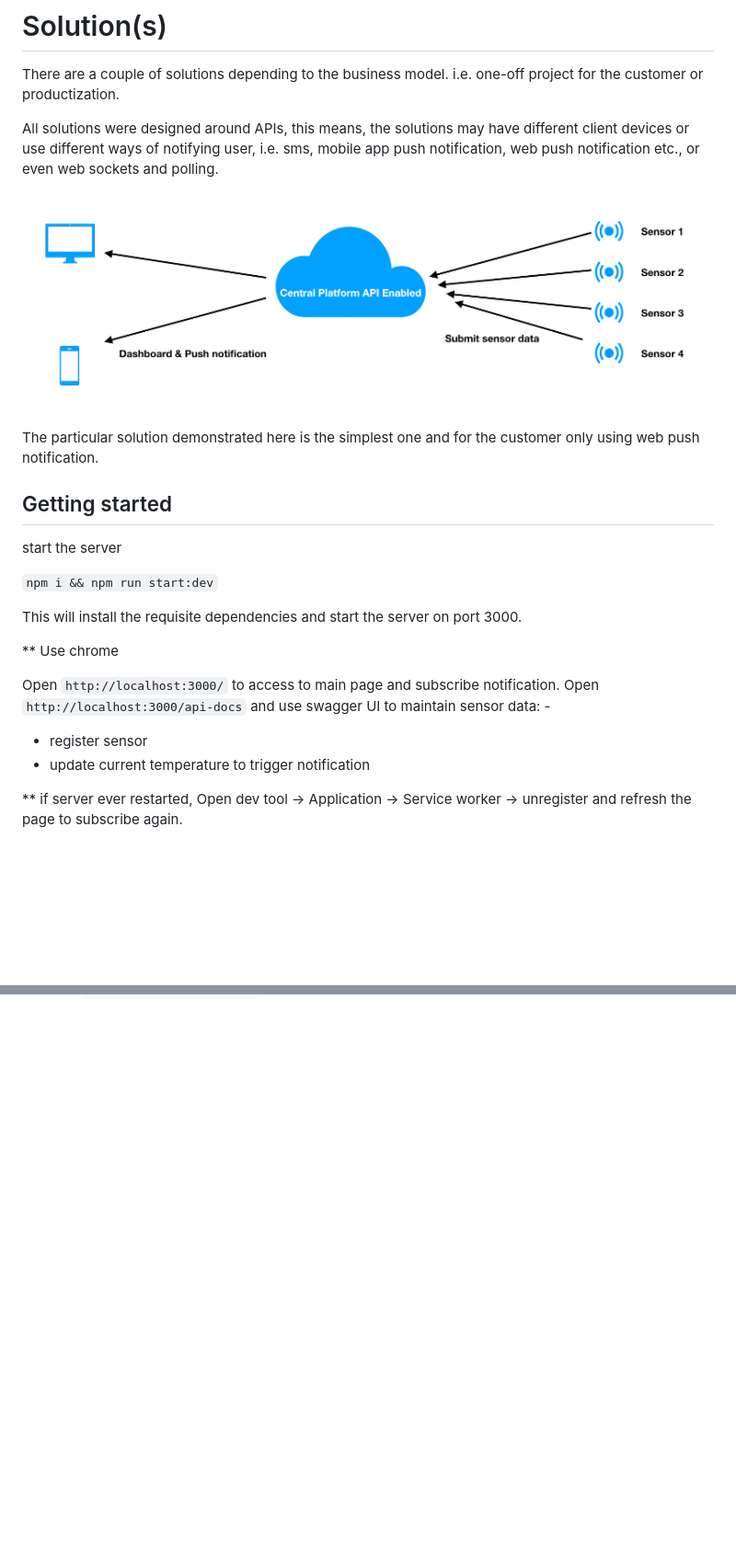
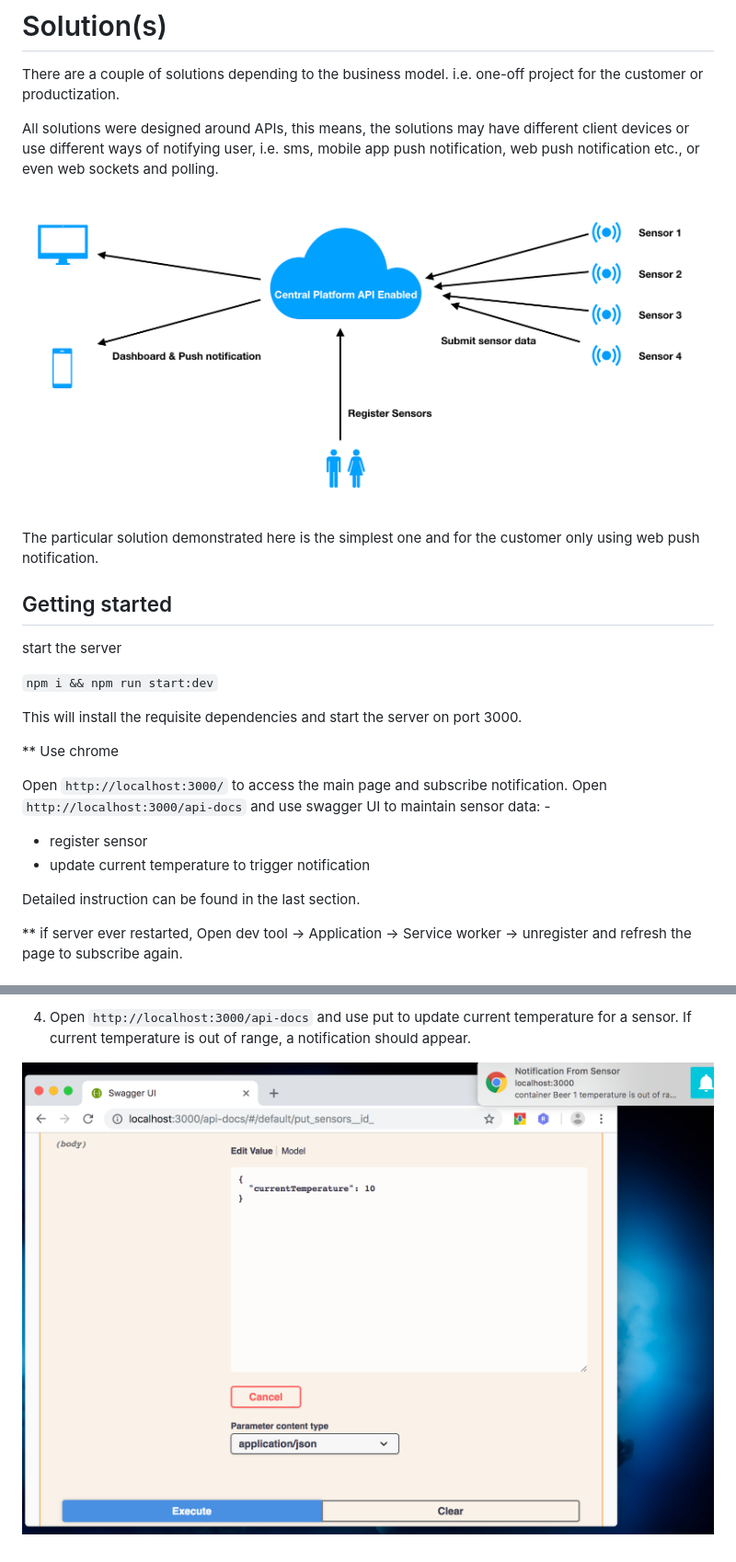
Before and after one commit to momenton/sensor-hub, a Markdown page: README.md, 2 parts joined by grey strips. Shown at 92% size. GitHub-like rendering; pictures changed too: doc-images/4-notification.png (added), doc-images/solution.png (added), solution.png (deleted); blank space fills up the shorter version.

Commit message:
added instruction with screenshots

```diff
--- a/README.md
+++ b/README.md
@@ -3,7 +3,7 @@ There are a couple of solutions depending to the business model. i.e. one-off pr
 
 All solutions were designed around APIs, this means, the solutions may have different client devices or use different ways of notifying user, i.e. sms, mobile app push notification, web push notification etc., or even web sockets and polling.
 
-![Alt text](/solution.png?raw=true "Solution")
+![Alt text](/doc-images/solution.png?raw=true "Solution")
 
 The particular solution demonstrated here is the simplest one and for the customer only using web push notification.
 
@@ -17,10 +17,12 @@ This will install the requisite dependencies and start the server on port 3000.
 
 ** Use chrome
 
-Open `http://localhost:3000/` to access to main page and subscribe notification.
+Open `http://localhost:3000/` to access the main page and subscribe notification.
 Open `http://localhost:3000/api-docs` and use swagger UI to maintain sensor data: -
 * register sensor
 * update current temperature to trigger notification
+
+Detailed instruction can be found in the last section.
 
 ** if server ever restarted, Open dev tool -> Application -> Service worker -> unregister and refresh the page to subscribe again.
 
@@ -44,0 +61,3 @@ However, this creates extra complexity for users as they will need to install ex
+4. Open `http://localhost:3000/api-docs` and use put to update current temperature for a sensor. If current temperature is out of range, a notification should appear.
+
+![Alt text](/doc-images/4-notification.png?raw=true "subscribed successfully")
```
Also changed, not shown: other parts of README.md (+14 -0 lines), doc-images/1-register.png (added), doc-images/2-main.png (added), doc-images/3-subscribed.png (added).
